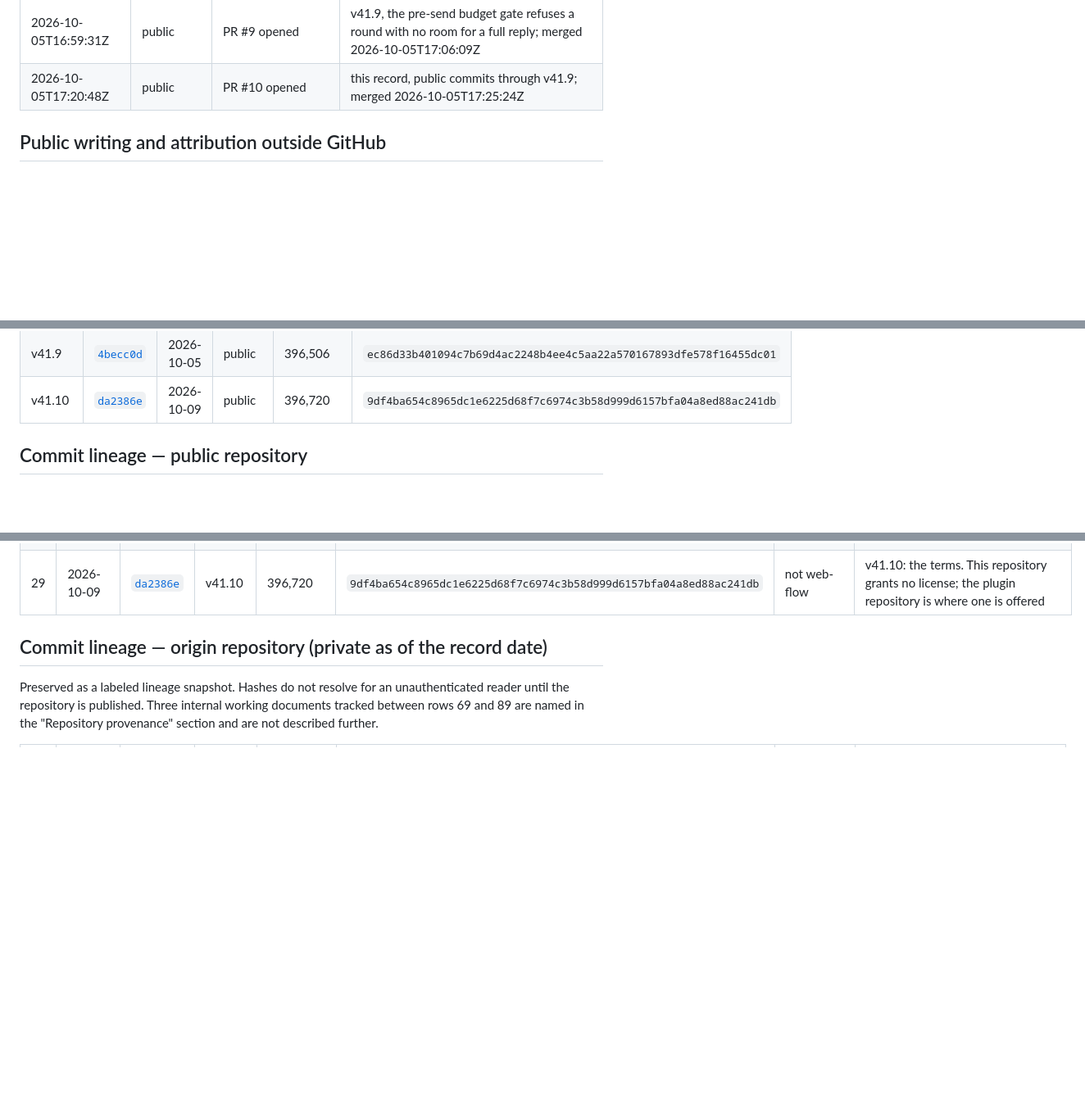
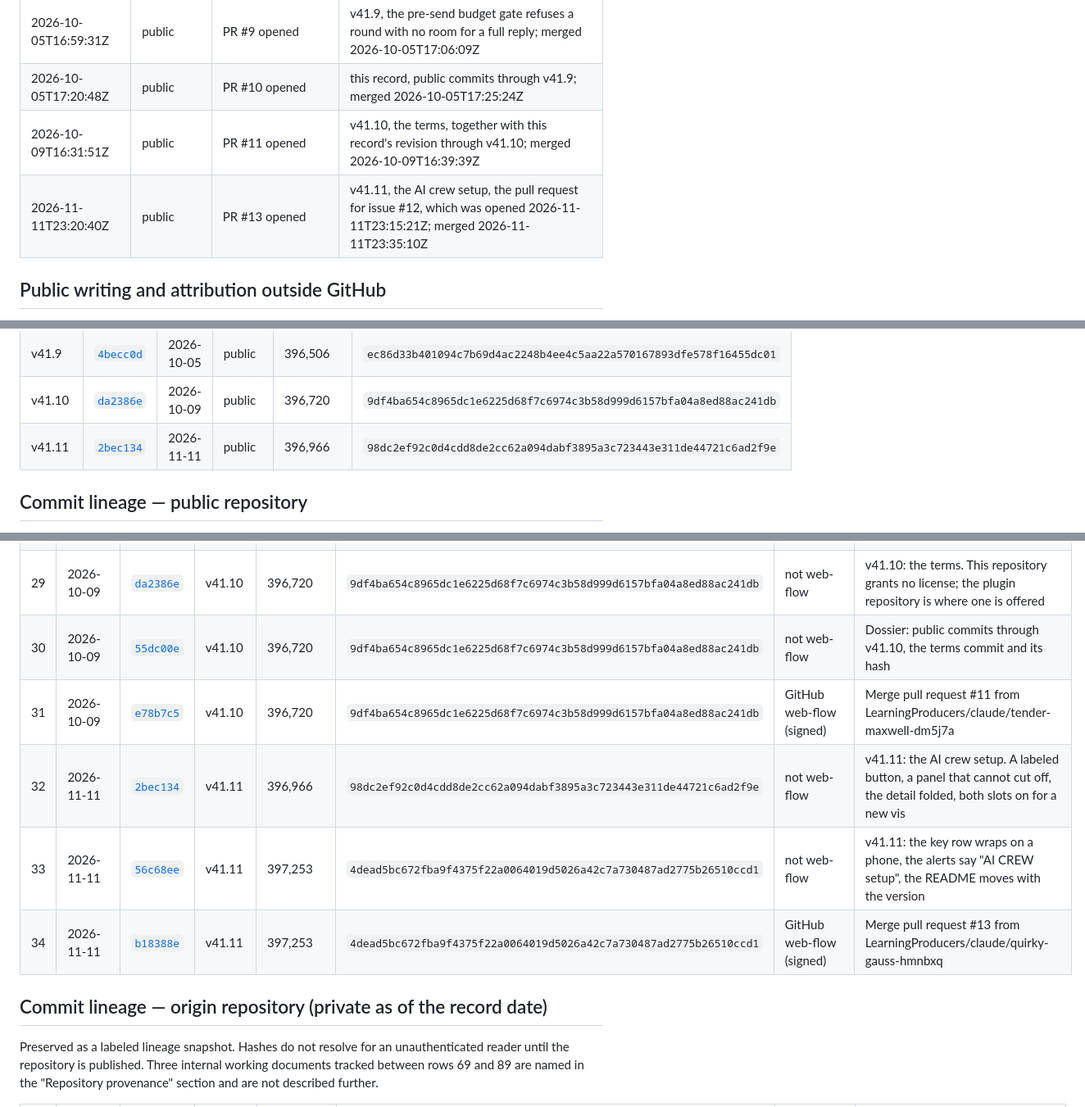
Before and after one commit to LearningProducers/CombatWriting, a Markdown page: docs/combat-writing-prior-art.md, 3 parts joined by grey strips. Shown at 82% size. GitHub-like rendering; blank space fills up the shorter version.

```diff
--- a/docs/combat-writing-prior-art.md
+++ b/docs/combat-writing-prior-art.md
@@ -85,6 +85,8 @@ Timestamps in this table were recorded by GitHub, not by the author's machine.
 | 2026-10-05T16:46:30Z | public | PR #8 opened | a workflow that runs the checks in `tests/` on each pull request; merged 2026-10-05T16:48:21Z |
 | 2026-10-05T16:59:31Z | public | PR #9 opened | v41.9, the pre-send budget gate refuses a round with no room for a full reply; merged 2026-10-05T17:06:09Z |
 | 2026-10-05T17:20:48Z | public | PR #10 opened | this record, public commits through v41.9; merged 2026-10-05T17:25:24Z |
+| 2026-10-09T16:31:51Z | public | PR #11 opened | v41.10, the terms, together with this record's revision through v41.10; merged 2026-10-09T16:39:39Z |
+| 2026-11-11T23:20:40Z | public | PR #13 opened | v41.11, the AI crew setup, the pull request for issue #12, which was opened 2026-11-11T23:15:21Z; merged 2026-11-11T23:35:10Z |
 
 ## Public writing and attribution outside GitHub
 
@@ -300,6 +302,7 @@ First commit carrying each `APP_VERSION` string, with the SHA-256 of `index.html
 | v41.8 | [`fb22c27`](https://github.com/LearningProducers/CombatWriting/commit/fb22c2777a288d099ae387e1ee015ac13c9c0ca6) | 2026-09-21 | public | 396,448 | `76fded82380873c1ea1d2d94ff92f1501c725052c0d0a6632b7b404fa3c8b294` |
 | v41.9 | [`4becc0d`](https://github.com/LearningProducers/CombatWriting/commit/4becc0dfe81f5db94a673c470fbd93e7231a6b14) | 2026-10-05 | public | 396,506 | `ec86d33b401094c7b69d4ac2248b4ee4c5aa22a570167893dfe578f16455dc01` |
 | v41.10 | [`da2386e`](https://github.com/LearningProducers/CombatWriting/commit/da2386e30b9fa3a595536156f51c05c562bd3e44) | 2026-10-09 | public | 396,720 | `9df4ba654c8965dc1e6225d68f7c6974c3b58d999d6157bfa04a8ed88ac241db` |
+| v41.11 | [`2bec134`](https://github.com/LearningProducers/CombatWriting/commit/2bec134ee9548470f2805addd59320819c0686e8) | 2026-11-11 | public | 396,966 | `98dc2ef92c0d4cdd8de2cc62a094dabf3895a3c723443e311de44721c6ad2f9e` |
 
 ## Commit lineage — public repository
 
@@ -336,6 +339,11 @@ All rows resolve for an unauthenticated reader. "GitHub web-flow (signed)" means
 | 27 | 2026-10-05 | [`7c09c58`](https://github.com/LearningProducers/CombatWriting/commit/7c09c58f68e31210da5105c4e32604ee24cc8bf9) | v41.9 | 396,506 | `ec86d33b401094c7b69d4ac2248b4ee4c5aa22a570167893dfe578f16455dc01` | not web-flow | Dossier: public commits through v41.9, the tag's time, the 2025-09-14 newsletter issue |
 | 28 | 2026-10-05 | [`e6b9810`](https://github.com/LearningProducers/CombatWriting/commit/e6b981083d4c892d31f151adc2af6c1629a019a9) | v41.9 | 396,506 | `ec86d33b401094c7b69d4ac2248b4ee4c5aa22a570167893dfe578f16455dc01` | GitHub web-flow (signed) | Merge pull request #10 from LearningProducers/claude/dossier-v41.9 |
 | 29 | 2026-10-09 | [`da2386e`](https://github.com/LearningProducers/CombatWriting/commit/da2386e30b9fa3a595536156f51c05c562bd3e44) | v41.10 | 396,720 | `9df4ba654c8965dc1e6225d68f7c6974c3b58d999d6157bfa04a8ed88ac241db` | not web-flow | v41.10: the terms. This repository grants no license; the plugin repository is where one is offered |
+| 30 | 2026-10-09 | [`55dc00e`](https://github.com/LearningProducers/CombatWriting/commit/55dc00e4038ed624f4cf6e2c01a734c7f5704f3b) | v41.10 | 396,720 | `9df4ba654c8965dc1e6225d68f7c6974c3b58d999d6157bfa04a8ed88ac241db` | not web-flow | Dossier: public commits through v41.10, the terms commit and its hash |
+| 31 | 2026-10-09 | [`e78b7c5`](https://github.com/LearningProducers/CombatWriting/commit/e78b7c5210bddfa9be0c67a21fcafd47c1f6ef8a) | v41.10 | 396,720 | `9df4ba654c8965dc1e6225d68f7c6974c3b58d999d6157bfa04a8ed88ac241db` | GitHub web-flow (signed) | Merge pull request #11 from LearningProducers/claude/tender-maxwell-dm5j7a |
+| 32 | 2026-11-11 | [`2bec134`](https://github.com/LearningProducers/CombatWriting/commit/2bec134ee9548470f2805addd59320819c0686e8) | v41.11 | 396,966 | `98dc2ef92c0d4cdd8de2cc62a094dabf3895a3c723443e311de44721c6ad2f9e` | not web-flow | v41.11: the AI crew setup. A labeled button, a panel that cannot cut off, the detail folded, both slots on for a new vis |
+| 33 | 2026-11-11 | [`56c68ee`](https://github.com/LearningProducers/CombatWriting/commit/56c68ee5e367e6cb5ce109eae70670008fa2223f) | v41.11 | 397,253 | `4dead5bc672fba9f4375f22a0064019d5026a42c7a730487ad2775b26510ccd1` | not web-flow | v41.11: the key row wraps on a phone, the alerts say "AI CREW setup", the README moves with the version |
+| 34 | 2026-11-11 | [`b18388e`](https://github.com/LearningProducers/CombatWriting/commit/b18388ef649e52288a39602812392327f8ec70fd) | v41.11 | 397,253 | `4dead5bc672fba9f4375f22a0064019d5026a42c7a730487ad2775b26510ccd1` | GitHub web-flow (signed) | Merge pull request #13 from LearningProducers/claude/quirky-gauss-hmnbxq |
 
 ## Commit lineage — origin repository (private as of the record date)
 
```
Also changed, not shown: other parts of docs/combat-writing-prior-art.md (+12 -12 lines).
